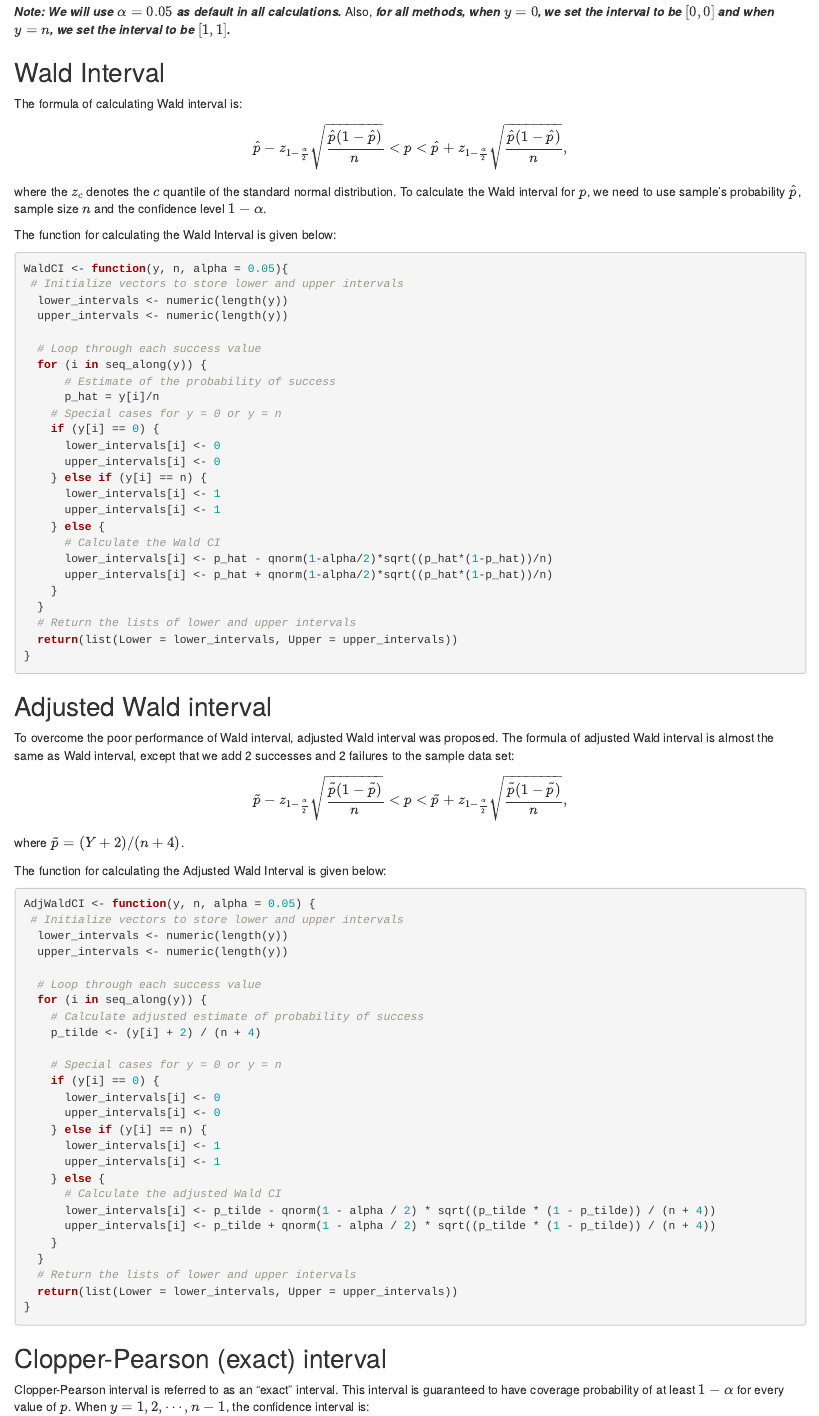
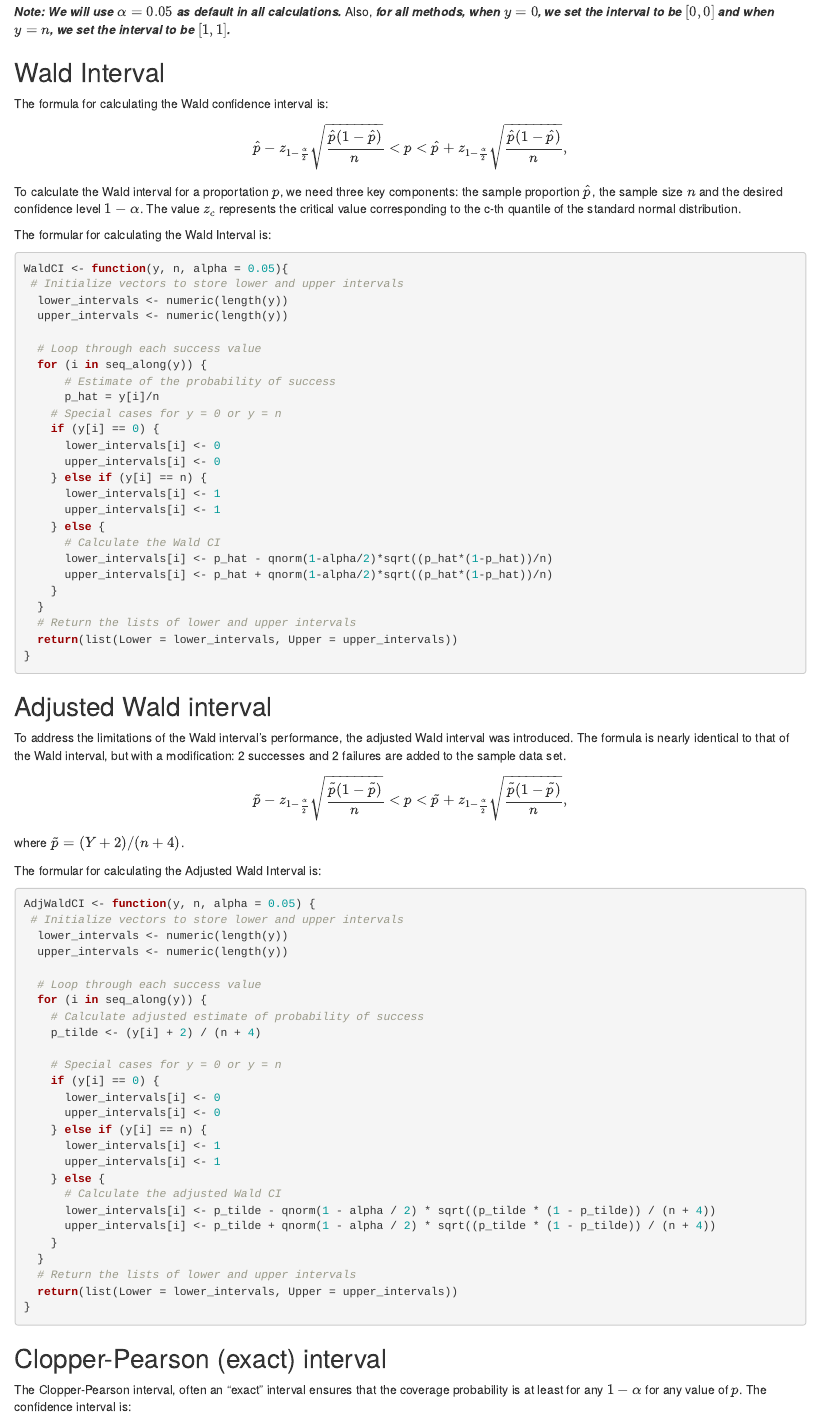
Before and after one commit to LamiaBenyamine/502_Project1, an R Markdown document (502_R_Project1.Rmd): the page in a window 1100 px wide, from 630 px down, and a second part further down, joined at a grey line. Rendered offline with R 4.5, knitr and Pandoc, with nearby package versions.

Commit message:
Update 502_R_Project1.Rmd

````diff
--- a/502_R_Project1.Rmd
+++ b/502_R_Project1.Rmd
@@ -49,18 +49,15 @@ interval to be*** $[1,1]$***.***
 
 ## Wald Interval
 
-The formula of calculating Wald interval is:
+The formula for calculating the Wald confidence interval is:
 
 $$
 \hat{p} - z_{1-\frac{\alpha}{2}}\sqrt{\frac{\hat{p}(1-\hat{p})}{n}} < p < \hat{p} + z_{1-\frac{\alpha}{2}}\sqrt{\frac{\hat{p}(1-\hat{p})}{n}},
 $$
 
-where the $z_c$ denotes the $c$ quantile of the standard normal
-distribution. To calculate the Wald interval for $p$, we need to use
-sample's probability $\hat{p}$, sample size $n$ and the confidence level
-$1-\alpha$.
+To calculate the Wald interval for a proportation $p$, we need three key components: the sample proportion $\hat{p}$, the sample size $n$ and the desired confidence level $1-\alpha$. The value $z_c$ represents the critical value corresponding to the c-th quantile of the standard normal distribution.
 
-The function for calculating the Wald Interval is given below:
+The formular for calculating the Wald Interval is:
 
 ```{r}
 WaldCI <- function(y, n, alpha = 0.05){
@@ -92,10 +89,7 @@ WaldCI <- function(y, n, alpha = 0.05){
 
 ## Adjusted Wald interval
 
-To overcome the poor performance of Wald interval, adjusted Wald
-interval was proposed. The formula of adjusted Wald interval is almost
-the same as Wald interval, except that we add 2 successes and 2 failures
-to the sample data set:
+To address the limitations of the Wald interval's performance, the adjusted Wald interval was introduced. The formula is nearly identical to that of the Wald interval, but with a modification: 2 successes and 2 failures are added to the sample data set.
 
 $$
 \tilde{p} - z_{1-\frac{\alpha}{2}}\sqrt{\frac{\tilde{p}(1-\tilde{p})}{n}} < p < \tilde{p} + z_{1-\frac{\alpha}{2}}\sqrt{\frac{\tilde{p}(1-\tilde{p})}{n}},
@@ -103,7 +97,7 @@ $$
 
 where $\tilde{p} = (Y+2)/(n+4)$.
 
-The function for calculating the Adjusted Wald Interval is given below:
+The formular for calculating the Adjusted Wald Interval is:
 
 ```{r}
 AdjWaldCI <- function(y, n, alpha = 0.05) {
@@ -136,10 +130,8 @@ AdjWaldCI <- function(y, n, alpha = 0.05) {
 
 ## Clopper-Pearson (exact) interval
 
-Clopper-Pearson interval is referred to as an "exact" interval. This
-interval is guaranteed to have coverage probability of at least
-$1 - \alpha$ for every value of $p$. When $y = 1,2, \cdots , n - 1$, the
-confidence interval is:
+The Clopper-Pearson interval, often an "exact" interval ensures that the coverage probability is at least
+for any $1 - \alpha$ for any value of $p$. The confidence interval is:
 
 $$
 \left[ 1 + \frac{n-y+1}{yF_{2y,2(n-y+1),\frac{\alpha}{2}}} \right]^{-1} < p < \left[ 1 + \frac{n-y}{(y+1)F_{2(y+1),2(n-y),1-\frac{\alpha}{2}}} \right]^{-1},
````
Also changed, not shown: 502_R_Project1.Rmd (25 more changed lines).
